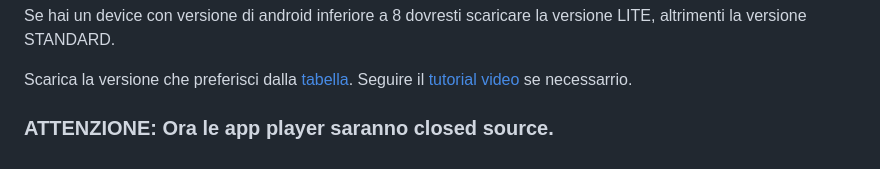
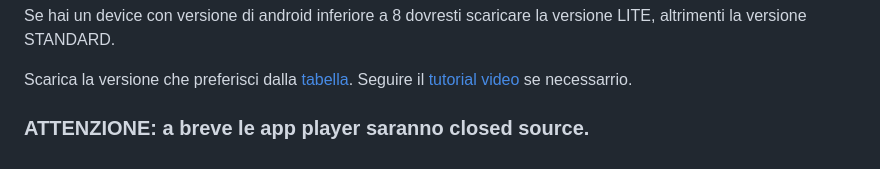
Before and after one commit to pannisco/riplayer, a Markdown page: README.md, the part around the change. Rendered like a GitHub page.

```diff
--- a/README.md
+++ b/README.md
@@ -63,5 +63,5 @@ Scarica la versione che preferisci dalla [tabella](#tab). Seguire il [tutorial v
 
 <div id="compilazione"></div>
 
-### ATTENZIONE: Ora le app player saranno closed source.
+### ATTENZIONE: a breve le app player saranno closed source.
 <div id="compilazionemobile"></div>
```
